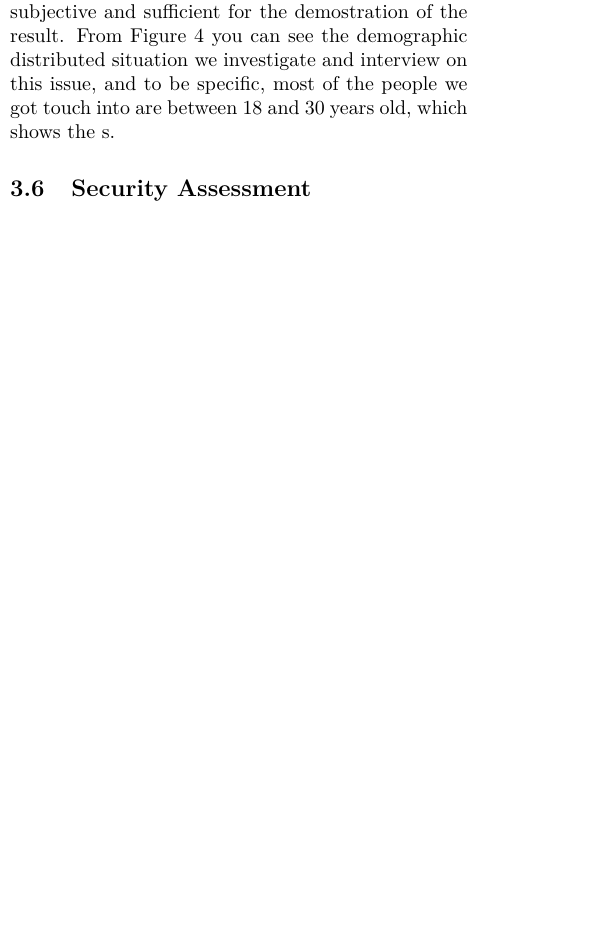
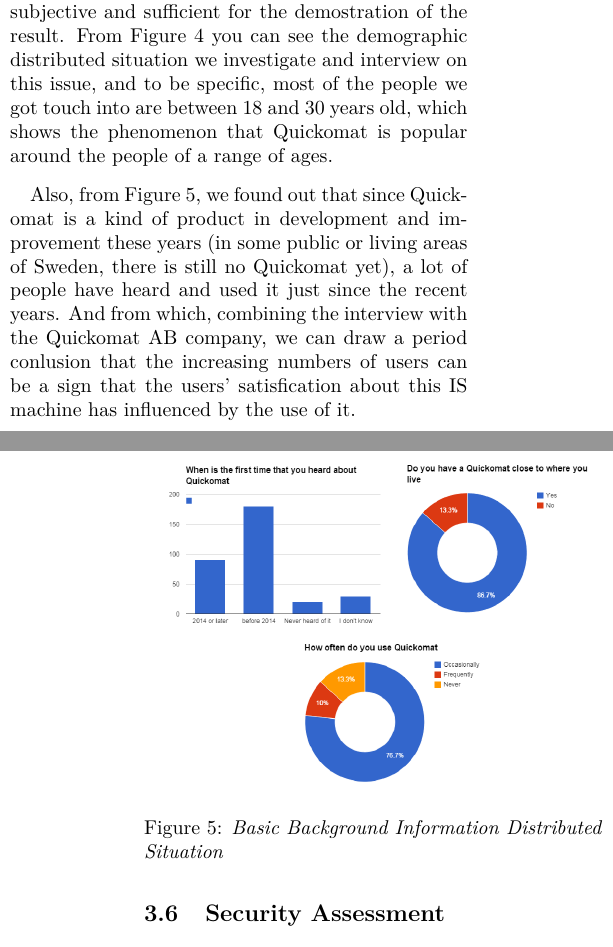
Before and after one commit to angelstam/TDDC34-Project, a LaTeX paper (report/tddc34-report-stockholm-quickomat.tex): part of one column of page 9 of 13 before the commit and two parts of the columns of pages 9 and 10 of 13 after it, the two joined at a grey line, cut so that both start at the same text, the shorter picture padded with empty space. Compiled offline with pdfLaTeX.

Commit message:
fig/demographic-assessment2.png

```diff
--- a/report/tddc34-report-stockholm-quickomat.tex
+++ b/report/tddc34-report-stockholm-quickomat.tex
@@ -287,12 +287,21 @@
 Like what we got from the company - Quickomat AB, they told us that the first idea of producing Quickomat, of course, was not for the security concerns. But appearently, after the emergence of Quickomat, the criminal events of public transportation has reduced a lot, especially on the drivers' personal safety. Also cancelling the cash transition between the users and the bus or train, Quickomat is providing a whole new way use of public transportation and a more safe way.
 
 \subsection{Demographic Assessment}
-After the stage of data collection, we carried out a plan of demographic assessment on the Quickomat based on the data we got. For a better analysis and discussion, we need to make sure that the background of the users took part in this evaluation cover all the ages,occupations or genders we planned and make it subjective and sufficient for the demostration of the result. From Figure 4 you can see the demographic distributed situation we investigate and interview on this issue, and to be specific, most of the people we got touch into are between 18 and 30 years old, which shows the s.
+After the stage of data collection, we carried out a plan of demographic assessment on the Quickomat based on the data we got. For a better analysis and discussion, we need to make sure that the background of the users took part in this evaluation cover all the ages,occupations or genders we planned and make it subjective and sufficient for the demostration of the result. From Figure 4 you can see the demographic distributed situation we investigate and interview on this issue, and to be specific, most of the people we got touch into are between 18 and 30 years old, which shows the phenomenon that Quickomat is popular around the people of a range of ages.
 \begin{figure}
   \centering
   \includegraphics[width=\columnwidth]{fig/demographic-assessment.png}
   \caption{\emph{Gender,Occupation Distributed Situation}}
   \label{fig:demographic-assessment}
+\end{figure}
+
+Also, from Figure 5, we found out that since Quickomat is a kind of product in development and improvement these years (in some public or living areas of Sweden, there is still no Quickomat yet), a lot of people have heard and used it just since the recent years. And from which, combining the interview with the Quickomat AB company, we can draw a period conlusion that the increasing numbers of users can be a sign that the users' satisfication about this IS machine has influenced by the use of it.
+
+\begin{figure}
+  \centering
+  \includegraphics[width=\columnwidth]{fig/demographic-assessment2.png}
+  \caption{\emph{Basic Background Information Distributed Situation}}
+  \label{fig:demographic-assessment2}
 \end{figure}
 
 \subsection{Security Assessment}
```
Also changed, not shown: report/fig/demographic-assessment2.png (added).
